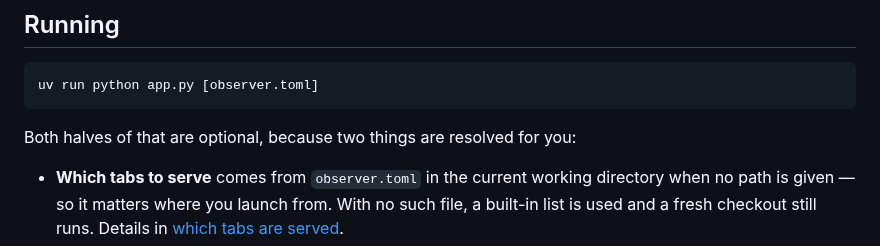
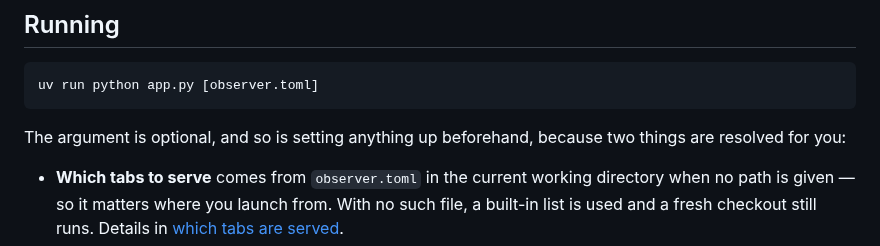
Before and after one commit to justincc/hobserver, a Markdown page: README.md, the part around the change. Rendered like a GitHub page.

Commit message:
Name what is optional, rather than 'both halves' of one argument
'Both halves of that' pointed at a command line with one optional part in
it; the second thing being described, HERMES_HOME, is not on that line at
all.

Co-Authored-By: Claude Opus 5 <noreply@anthropic.com>

````diff
--- a/README.md
+++ b/README.md
@@ -27,7 +27,8 @@ to point at live files while hermes is writing to them.
 uv run python app.py [observer.toml]
 ```
 
-Both halves of that are optional, because two things are resolved for you:
+The argument is optional, and so is setting anything up beforehand, because
+two things are resolved for you:
 
 - **Which tabs to serve** comes from `observer.toml` in the current working
   directory when no path is given — so it matters where you launch from. With
````
